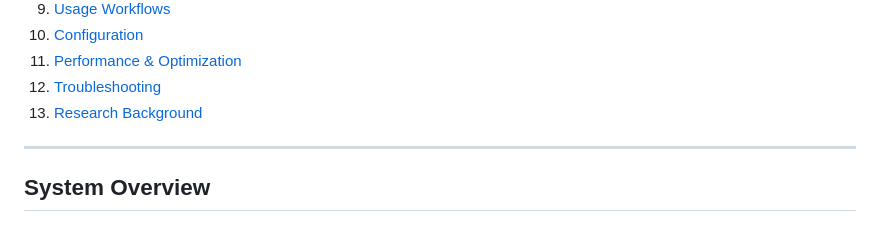
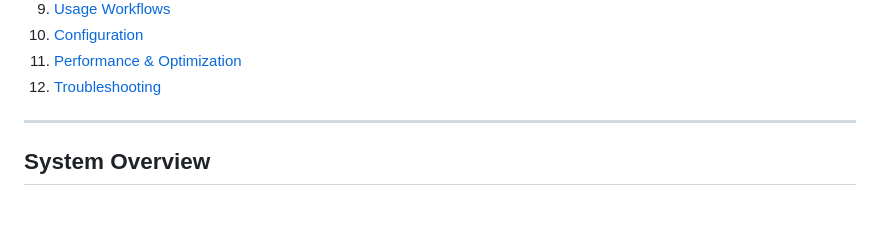
Before and after one commit to asmaanouali/web-services-annotation-composition, a Markdown page: README.md, the part around the change. GitHub-like rendering.

```diff
--- a/README.md
+++ b/README.md
@@ -20,7 +20,6 @@ A comprehensive research platform implementing **MOF-based Social Web Services D
 10. [Configuration](#configuration)
 11. [Performance & Optimization](#performance--optimization)
 12. [Troubleshooting](#troubleshooting)
-13. [Research Background](#research-background)
 
 ---
 
```
